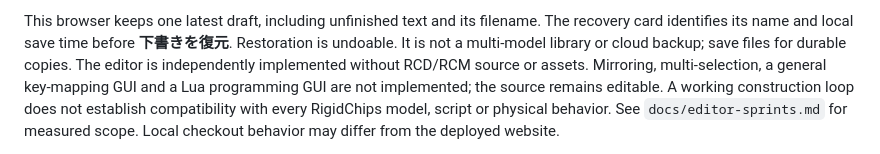
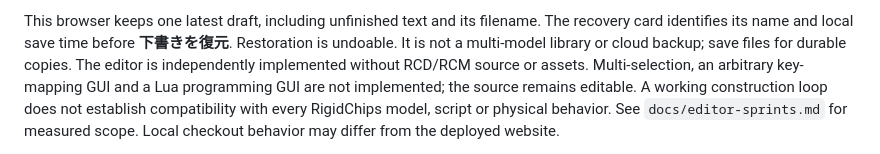
Before and after one commit to tomingtoming/snaptiles, a Markdown page: README.md, the part around the change. Rendered like a GitHub page.

```diff
--- a/README.md
+++ b/README.md
@@ -101,7 +101,7 @@ This browser keeps one latest draft, including unfinished text and its filename.
 The recovery card identifies its name and local save time before **下書きを復元**.
 Restoration is undoable. It is not a multi-model library or cloud backup; save
 files for durable copies. The editor is independently implemented without
-RCD/RCM source or assets. Mirroring, multi-selection, a general key-mapping GUI
+RCD/RCM source or assets. Multi-selection, an arbitrary key-mapping GUI
 and a Lua programming GUI are not implemented; the source remains editable.
 A working construction loop does not establish compatibility with every
 RigidChips model, script or physical behavior. See `docs/editor-sprints.md` for
```
Also changed, not shown: docs/editor-sprints.md (+40 -0 lines).
